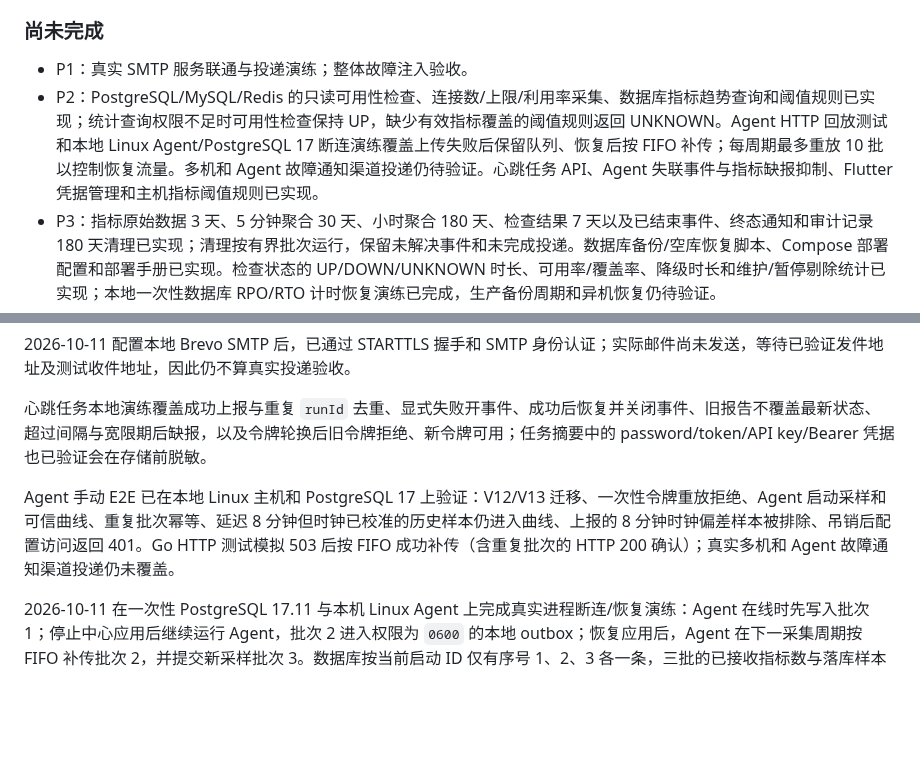
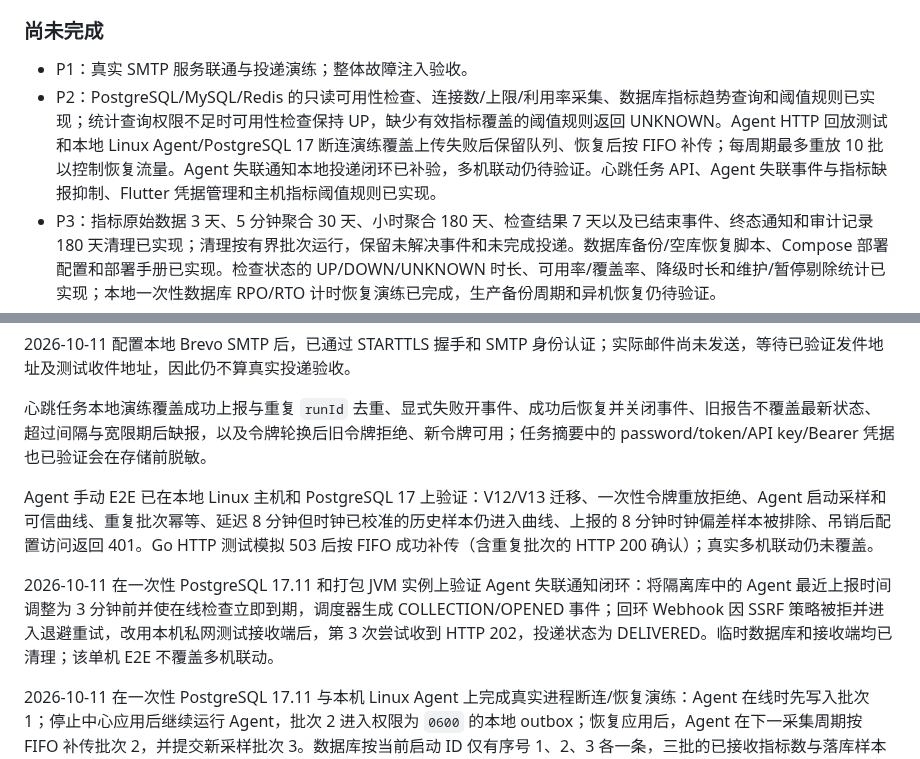
Before and after one commit to GeekCoreLab/geek-monitor, a Markdown page: docs/产品与技术规划.md, 2 parts joined by grey strips. GitHub-like rendering; blank space fills up the shorter version.

Commit message:
docs: record agent outage delivery E2E

```diff
--- a/docs/产品与技术规划.md
+++ b/docs/产品与技术规划.md
@@ -404,7 +404,7 @@ P1 是可试用里程碑；完整首版包含 P1–P4，确保服务器、Web、
 ### 尚未完成
 
 - P1：真实 SMTP 服务联通与投递演练；整体故障注入验收。
-- P2：PostgreSQL/MySQL/Redis 的只读可用性检查、连接数/上限/利用率采集、数据库指标趋势查询和阈值规则已实现；统计查询权限不足时可用性检查保持 UP，缺少有效指标覆盖的阈值规则返回 UNKNOWN。Agent HTTP 回放测试和本地 Linux Agent/PostgreSQL 17 断连演练覆盖上传失败后保留队列、恢复后按 FIFO 补传；每周期最多重放 10 批以控制恢复流量。多机和 Agent 故障通知渠道投递仍待验证。心跳任务 API、Agent 失联事件与指标缺报抑制、Flutter 凭据管理和主机指标阈值规则已实现。
+- P2：PostgreSQL/MySQL/Redis 的只读可用性检查、连接数/上限/利用率采集、数据库指标趋势查询和阈值规则已实现；统计查询权限不足时可用性检查保持 UP，缺少有效指标覆盖的阈值规则返回 UNKNOWN。Agent HTTP 回放测试和本地 Linux Agent/PostgreSQL 17 断连演练覆盖上传失败后保留队列、恢复后按 FIFO 补传；每周期最多重放 10 批以控制恢复流量。Agent 失联通知本地投递闭环已补验，多机联动仍待验证。心跳任务 API、Agent 失联事件与指标缺报抑制、Flutter 凭据管理和主机指标阈值规则已实现。
 - P3：指标原始数据 3 天、5 分钟聚合 30 天、小时聚合 180 天、检查结果 7 天以及已结束事件、终态通知和审计记录 180 天清理已实现；清理按有界批次运行，保留未解决事件和未完成投递。数据库备份/空库恢复脚本、Compose 部署配置和部署手册已实现。检查状态的 UP/DOWN/UNKNOWN 时长、可用率/覆盖率、降级时长和维护/暂停剔除统计已实现；本地一次性数据库 RPO/RTO 计时恢复演练已完成，生产备份周期和异机恢复仍待验证。
 - P4：本地合成调度/曲线压测与 JVM 镜像运行 smoke test 已完成；100 台主机、每日 1440 万样本的持续写入容量，目标硬件压测、至少 7 天连续试运行和完整验收报告仍待完成。
 
@@ -414,7 +414,9 @@ P1 是可试用里程碑；完整首版包含 P1–P4，确保服务器、Web、
 
 心跳任务本地演练覆盖成功上报与重复 `runId` 去重、显式失败开事件、成功后恢复并关闭事件、旧报告不覆盖最新状态、超过间隔与宽限期后缺报，以及令牌轮换后旧令牌拒绝、新令牌可用；任务摘要中的 password/token/API key/Bearer 凭据也已验证会在存储前脱敏。
 
-Agent 手动 E2E 已在本地 Linux 主机和 PostgreSQL 17 上验证：V12/V13 迁移、一次性令牌重放拒绝、Agent 启动采样和可信曲线、重复批次幂等、延迟 8 分钟但时钟已校准的历史样本仍进入曲线、上报的 8 分钟时钟偏差样本被排除、吊销后配置访问返回 401。Go HTTP 测试模拟 503 后按 FIFO 成功补传（含重复批次的 HTTP 200 确认）；真实多机和 Agent 故障通知渠道投递仍未覆盖。
+Agent 手动 E2E 已在本地 Linux 主机和 PostgreSQL 17 上验证：V12/V13 迁移、一次性令牌重放拒绝、Agent 启动采样和可信曲线、重复批次幂等、延迟 8 分钟但时钟已校准的历史样本仍进入曲线、上报的 8 分钟时钟偏差样本被排除、吊销后配置访问返回 401。Go HTTP 测试模拟 503 后按 FIFO 成功补传（含重复批次的 HTTP 200 确认）；真实多机联动仍未覆盖。
+
+2026-10-11 在一次性 PostgreSQL 17.11 和打包 JVM 实例上验证 Agent 失联通知闭环：将隔离库中的 Agent 最近上报时间调整为 3 分钟前并使在线检查立即到期，调度器生成 COLLECTION/OPENED 事件；回环 Webhook 因 SSRF 策略被拒并进入退避重试，改用本机私网测试接收端后，第 3 次尝试收到 HTTP 202，投递状态为 DELIVERED。临时数据库和接收端均已清理；该单机 E2E 不覆盖多机联动。
 
 2026-10-11 在一次性 PostgreSQL 17.11 与本机 Linux Agent 上完成真实进程断连/恢复演练：Agent 在线时先写入批次 1；停止中心应用后继续运行 Agent，批次 2 进入权限为 `0600` 的本地 outbox；恢复应用后，Agent 在下一采集周期按 FIFO 补传批次 2，并提交新采样批次 3。数据库按当前启动 ID 仅有序号 1、2、3 各一条，三批的已接收指标数与落库样本数分别为 10/10、21/21、21/21；批次 2 的采样时间早于接收时间约 30 秒，outbox 恢复为空。认证指标 API 返回 21 条序列、146 个点。该演练暴露原实现每周期只移除一批、积压无法消退的问题；现改为每周期按 FIFO 最多补传 10 批，并由 Go 回归测试验证失败保留、成功后有限批量清空及顺序。此证据覆盖一台本机 Agent 的短时断连恢复，不代表多机故障或通知渠道投递。
 
```
